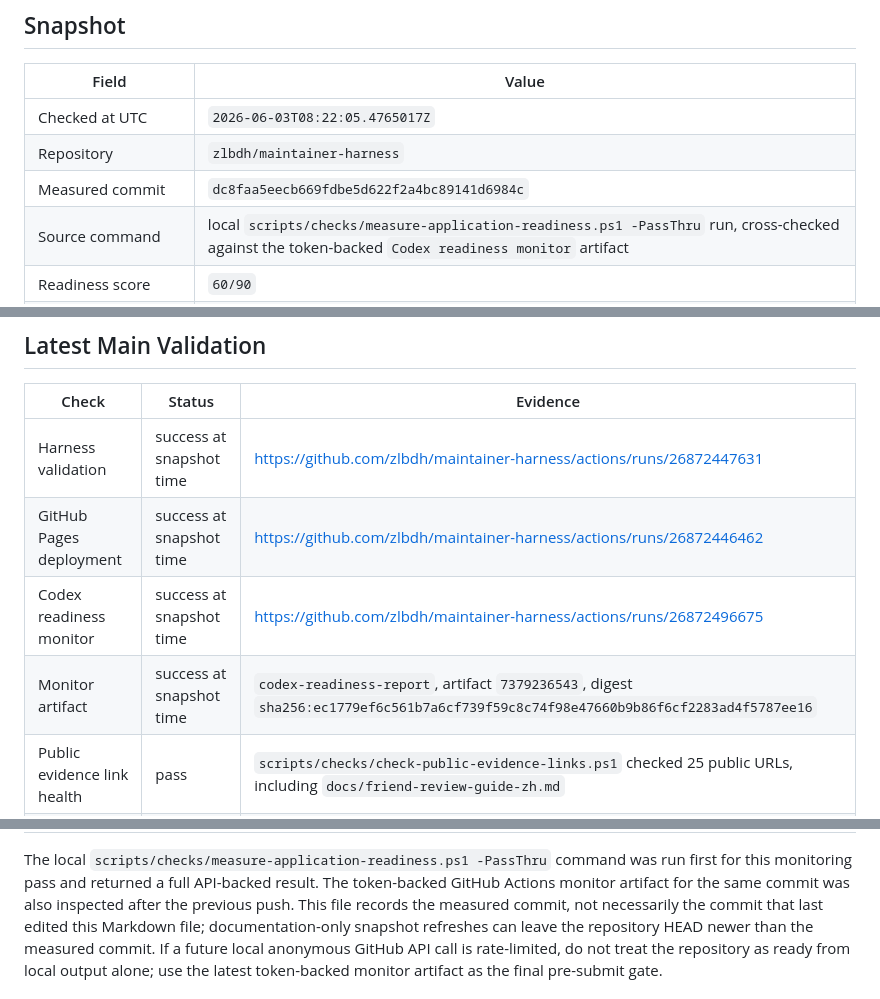
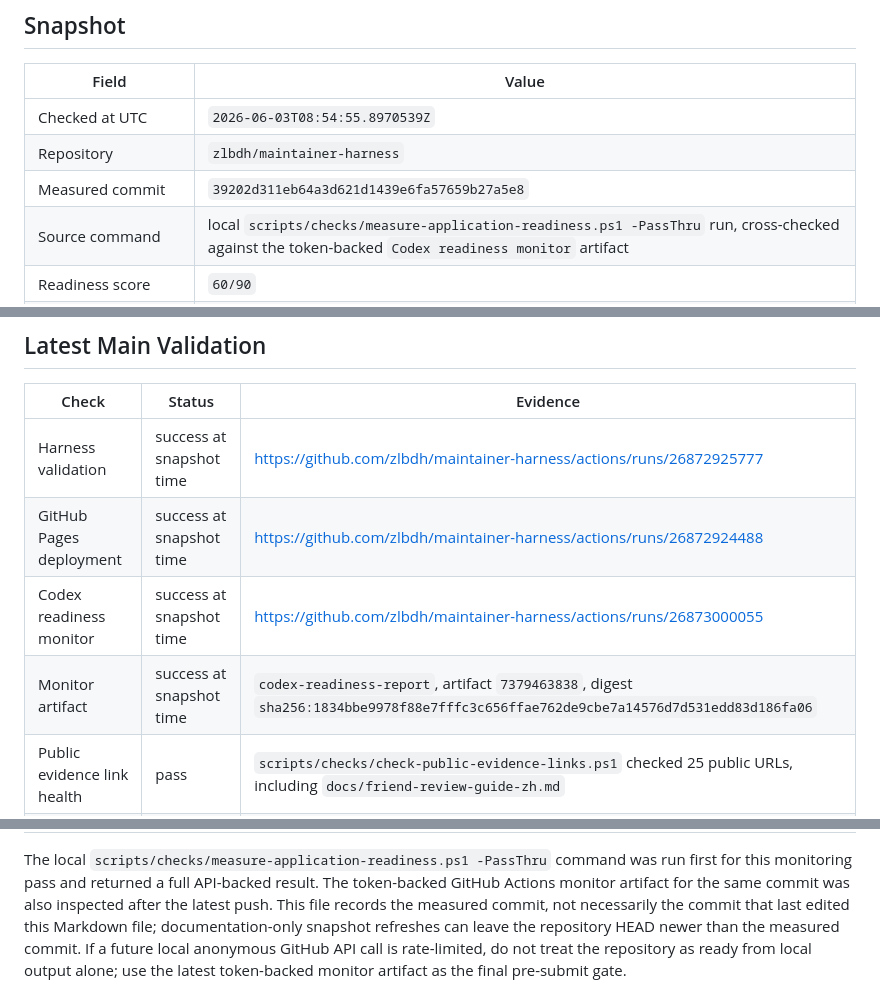
Before and after one commit to zlbdh/maintainer-harness, a Markdown page: docs/codex-for-oss-current-readiness.md, 3 parts joined by grey strips. GitHub-like rendering.

```diff
--- a/docs/codex-for-oss-current-readiness.md
+++ b/docs/codex-for-oss-current-readiness.md
@@ -8,9 +8,9 @@ approval.
 
 | Field | Value |
 | --- | --- |
-| Checked at UTC | `2026-06-03T08:22:05.4765017Z` |
+| Checked at UTC | `2026-06-03T08:54:55.8970539Z` |
 | Repository | `zlbdh/maintainer-harness` |
-| Measured commit | `dc8faa5eecb669fdbe5d622f2a4bc89141d6984c` |
+| Measured commit | `39202d311eb64a3d621d1439e6fa57659b27a5e8` |
 | Source command | local `scripts/checks/measure-application-readiness.ps1 -PassThru` run, cross-checked against the token-backed `Codex readiness monitor` artifact |
 | Readiness score | `60/90` |
 | Target score | `90` |
@@ -34,10 +34,10 @@ approval.
 
 | Check | Status | Evidence |
 | --- | --- | --- |
-| Harness validation | success at snapshot time | https://github.com/zlbdh/maintainer-harness/actions/runs/26872447631 |
-| GitHub Pages deployment | success at snapshot time | https://github.com/zlbdh/maintainer-harness/actions/runs/26872446462 |
-| Codex readiness monitor | success at snapshot time | https://github.com/zlbdh/maintainer-harness/actions/runs/26872496675 |
-| Monitor artifact | success at snapshot time | `codex-readiness-report`, artifact `7379236543`, digest `sha256:ec1779ef6c561b7a6cf739f59c8c74f98e47660b9b86f6cf2283ad4f5787ee16` |
+| Harness validation | success at snapshot time | https://github.com/zlbdh/maintainer-harness/actions/runs/26872925777 |
+| GitHub Pages deployment | success at snapshot time | https://github.com/zlbdh/maintainer-harness/actions/runs/26872924488 |
+| Codex readiness monitor | success at snapshot time | https://github.com/zlbdh/maintainer-harness/actions/runs/26873000055 |
+| Monitor artifact | success at snapshot time | `codex-readiness-report`, artifact `7379463838`, digest `sha256:1834bbe9978f88e7fffc3c656ffae762de9cbe7a14576d7d531edd83d186fa06` |
 | Public evidence link health | pass | `scripts/checks/check-public-evidence-links.ps1` checked 25 public URLs, including `docs/friend-review-guide-zh.md` |
 | Public readiness | pass | `scripts/checks/check-public-ready.ps1` includes the default high-confidence secret scan |
 | Security posture | pass | `scripts/checks/check-security-posture.ps1` includes the default high-confidence secret scan |
@@ -46,7 +46,7 @@ approval.
 The local `scripts/checks/measure-application-readiness.ps1 -PassThru` command
 was run first for this monitoring pass and returned a full API-backed result.
 The token-backed GitHub Actions monitor artifact for the same commit was also
-inspected after the previous push. This file records the measured commit, not
+inspected after the latest push. This file records the measured commit, not
 necessarily the commit that last edited this Markdown file; documentation-only
 snapshot refreshes can leave the repository HEAD newer than the measured
 commit. If a future local anonymous GitHub API call is rate-limited, do not
```
Also changed, not shown: docs/codex-for-oss-90-scorecard.md (+6 -6 lines), docs/launch-log.md (+2 -1 lines).
